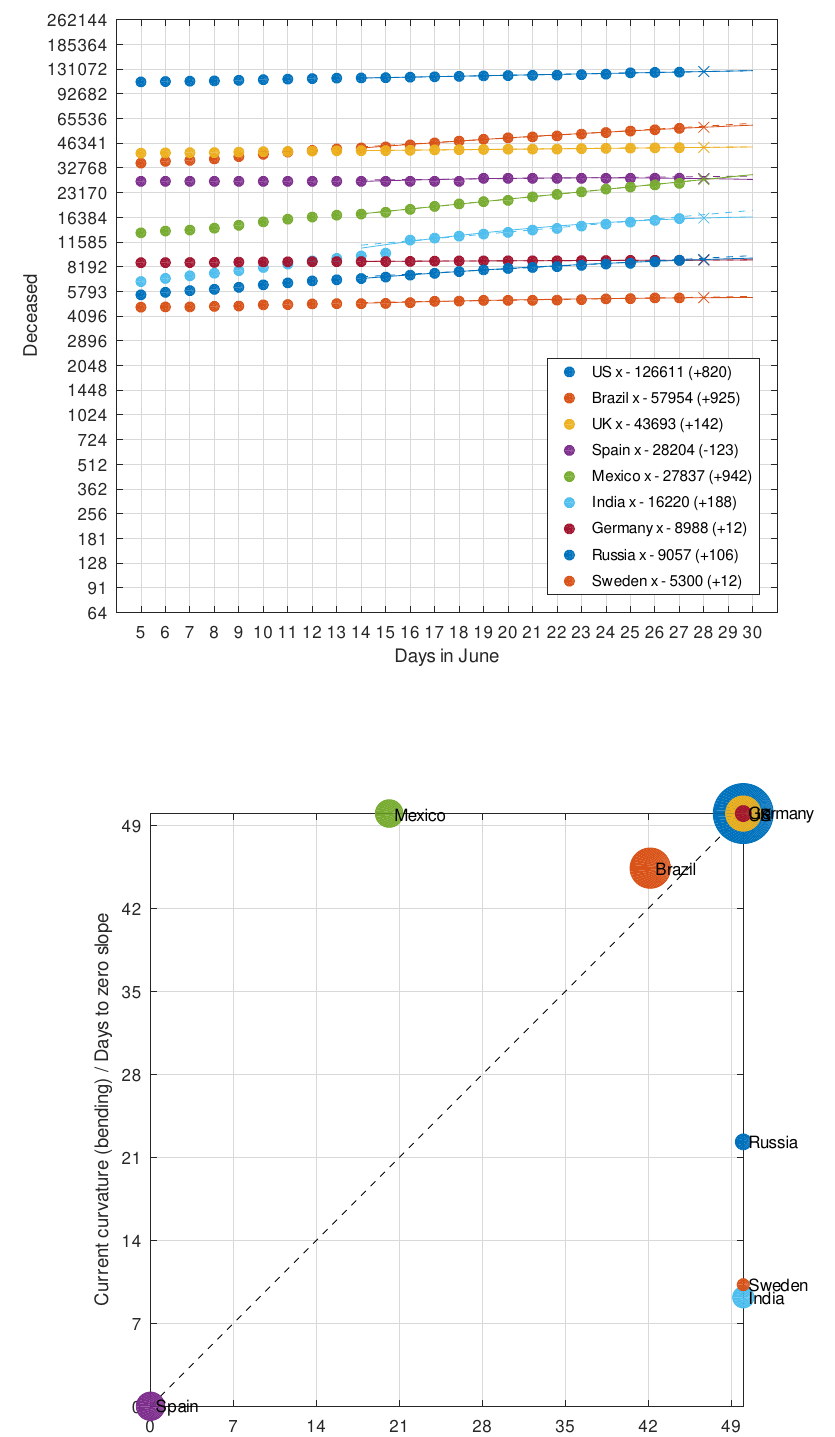
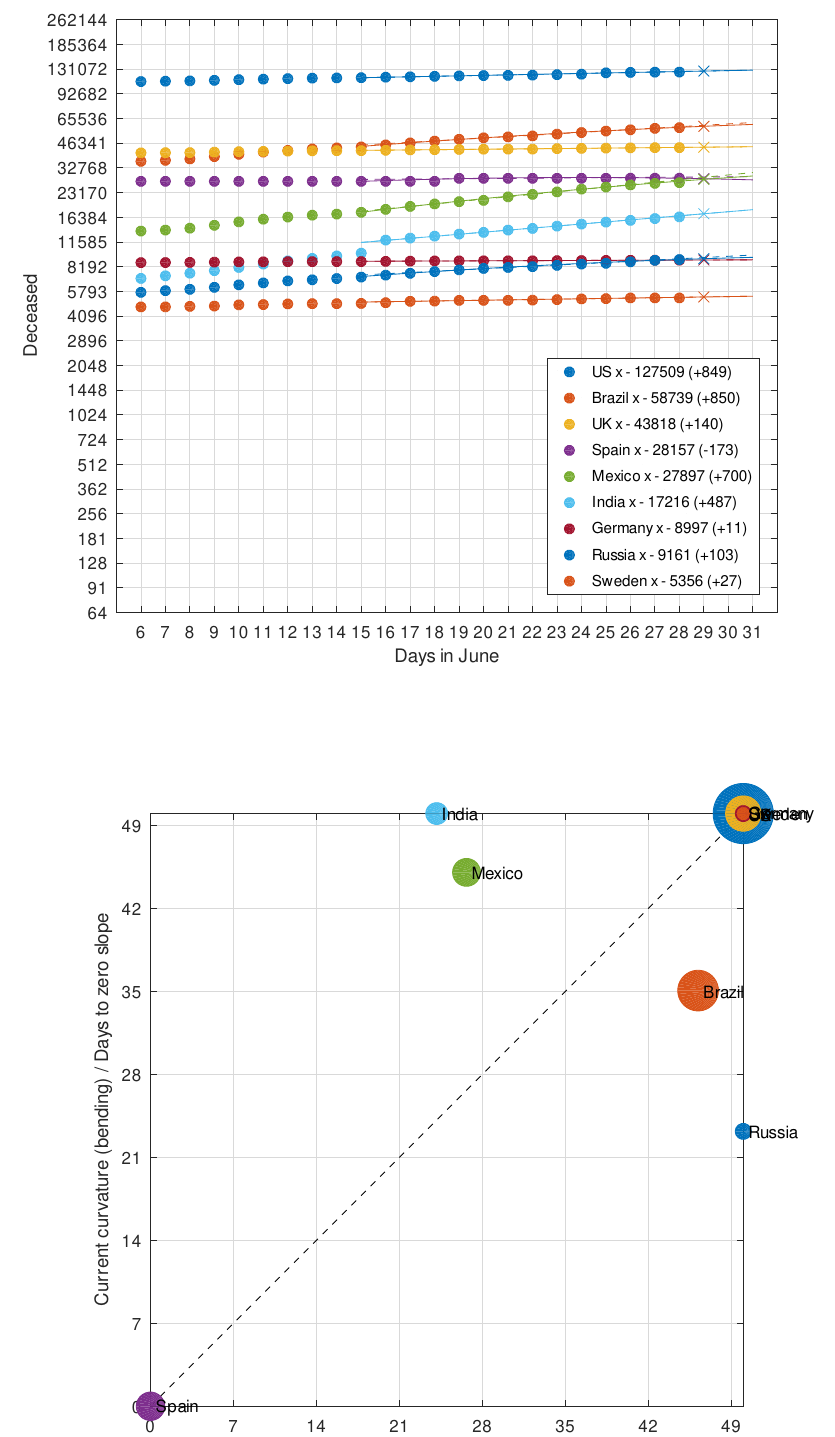
Before and after one commit to suaefar/covid-19-deceased-prediction, a LaTeX book (print.tex): part of the page, cut so that both start at the same text. Compiled offline with pdfLaTeX.

Commit message:
Update data

```diff
--- a/print.tex
+++ b/print.tex
@@ -7,4 +7,3 @@
 	\hspace*{0.75cm}\includegraphics[width=16cm]{prediction.eps}
 \end{figure}
 \end{document}
-\oint
```
Also changed, not shown: prediction.eps, prediction.png, 2 other files.
